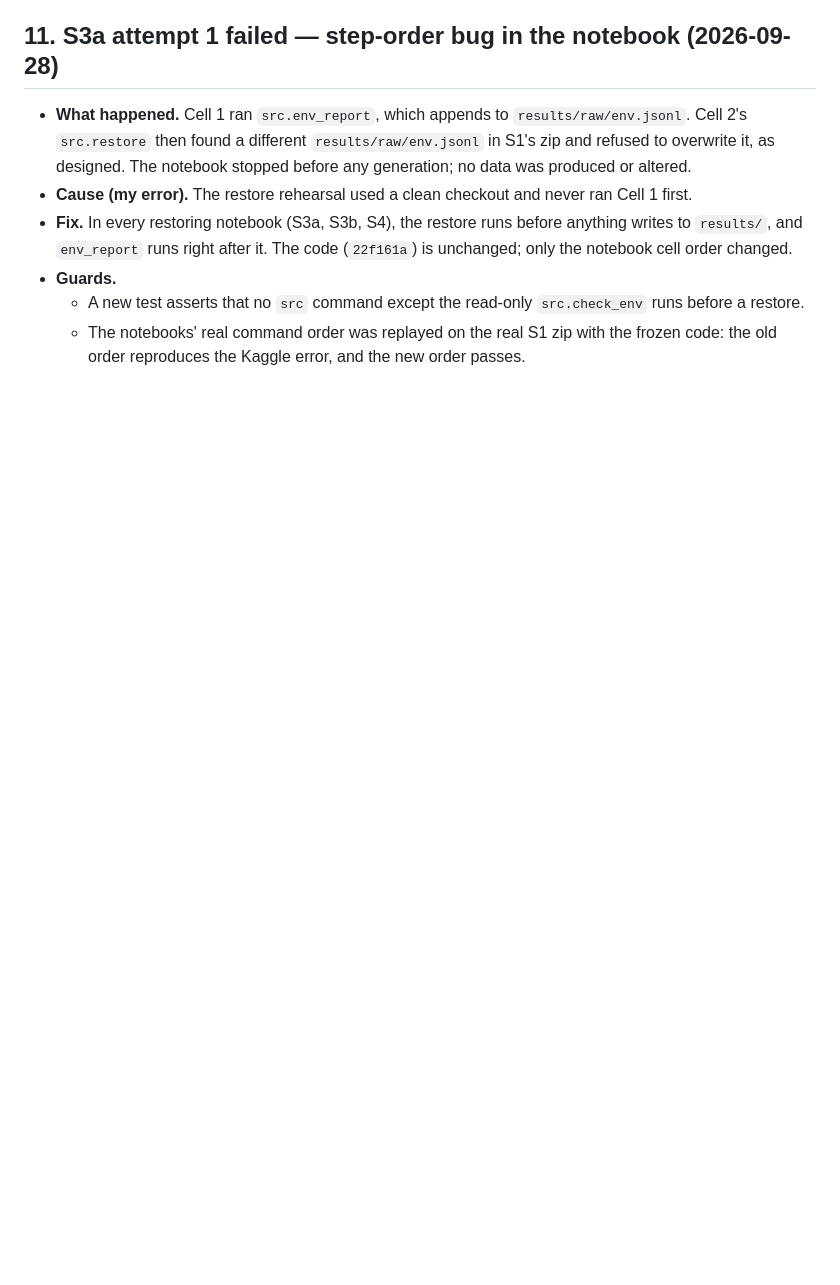
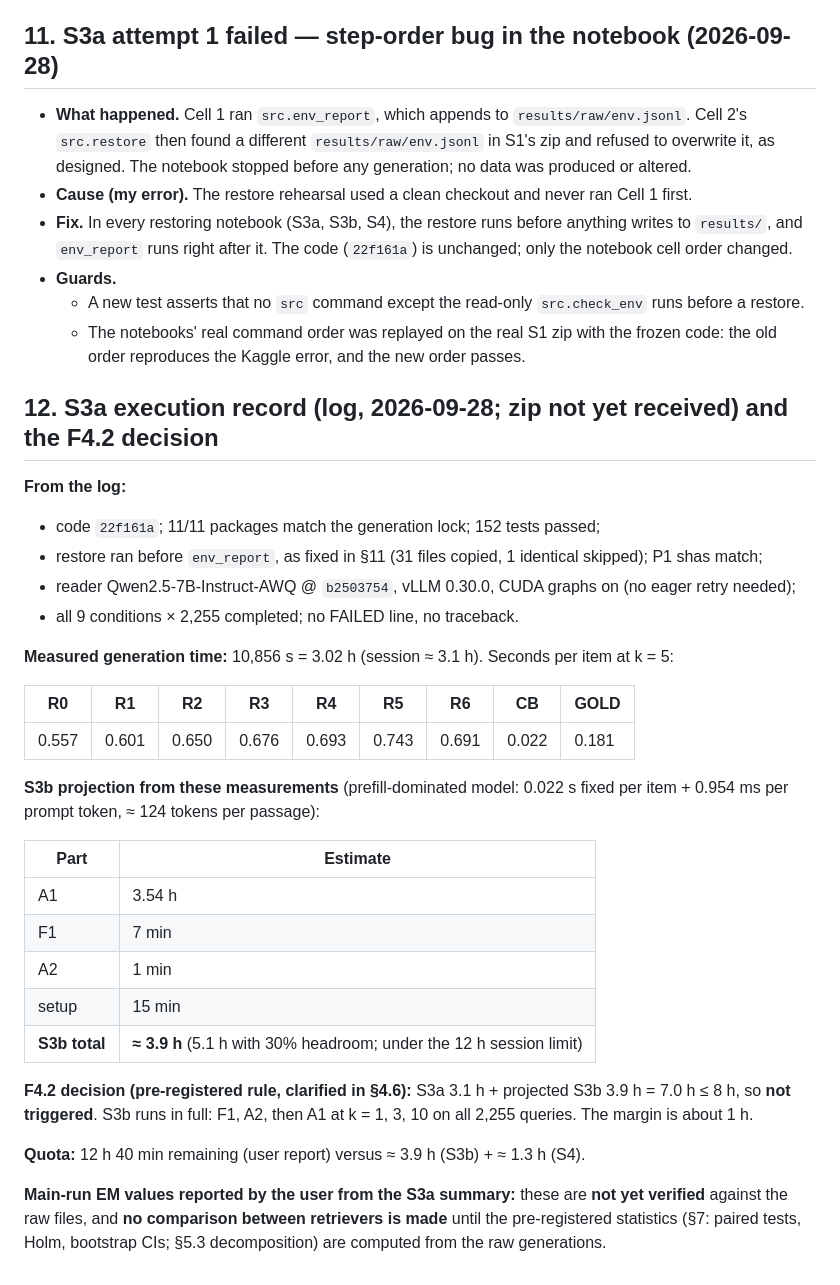
Before and after one commit to adeelcheena791/rag-embed-transfer, a Markdown page: design/addendum_v0.2.4.md, the part around the change. Rendered like a GitHub page; blank space fills up the shorter version.

Commit message:
Addendum v0.2.4 §12: S3a log record, measured timings, F4.2 not triggered

```diff
--- a/design/addendum_v0.2.4.md
+++ b/design/addendum_v0.2.4.md
@@ -171,3 +171,33 @@ The log line "F3: R6 CPU fallback … drop_R6" is **not** an F3 decision. F3 app
 - **Guards.**
   - A new test asserts that no `src` command except the read-only `src.check_env` runs before a restore.
   - The notebooks' real command order was replayed on the real S1 zip with the frozen code: the old order reproduces the Kaggle error, and the new order passes.
+
+## 12. S3a execution record (log, 2026-09-28; zip not yet received) and the F4.2 decision
+
+**From the log:**
+- code `22f161a`; 11/11 packages match the generation lock; 152 tests passed;
+- restore ran before `env_report`, as fixed in §11 (31 files copied, 1 identical skipped); P1 shas match;
+- reader Qwen2.5-7B-Instruct-AWQ @ `b2503754`, vLLM 0.30.0, CUDA graphs on (no eager retry needed);
+- all 9 conditions × 2,255 completed; no FAILED line, no traceback.
+
+**Measured generation time:** 10,856 s = 3.02 h (session ≈ 3.1 h). Seconds per item at k = 5:
+
+| R0 | R1 | R2 | R3 | R4 | R5 | R6 | CB | GOLD |
+|---|---|---|---|---|---|---|---|---|
+| 0.557 | 0.601 | 0.650 | 0.676 | 0.693 | 0.743 | 0.691 | 0.022 | 0.181 |
+
+**S3b projection from these measurements** (prefill-dominated model: 0.022 s fixed per item + 0.954 ms per prompt token, ≈ 124 tokens per passage):
+
+| Part | Estimate |
+|---|---|
+| A1 | 3.54 h |
+| F1 | 7 min |
+| A2 | 1 min |
+| setup | 15 min |
+| **S3b total** | **≈ 3.9 h** (5.1 h with 30% headroom; under the 12 h session limit) |
+
+**F4.2 decision (pre-registered rule, clarified in §4.6):** S3a 3.1 h + projected S3b 3.9 h = 7.0 h ≤ 8 h, so **not triggered**. S3b runs in full: F1, A2, then A1 at k = 1, 3, 10 on all 2,255 queries. The margin is about 1 h.
+
+**Quota:** 12 h 40 min remaining (user report) versus ≈ 3.9 h (S3b) + ≈ 1.3 h (S4).
+
+**Main-run EM values reported by the user from the S3a summary:** these are **not yet verified** against the raw files, and **no comparison between retrievers is made** until the pre-registered statistics (§7: paired tests, Holm, bootstrap CIs; §5.3 decomposition) are computed from the raw generations.
```
